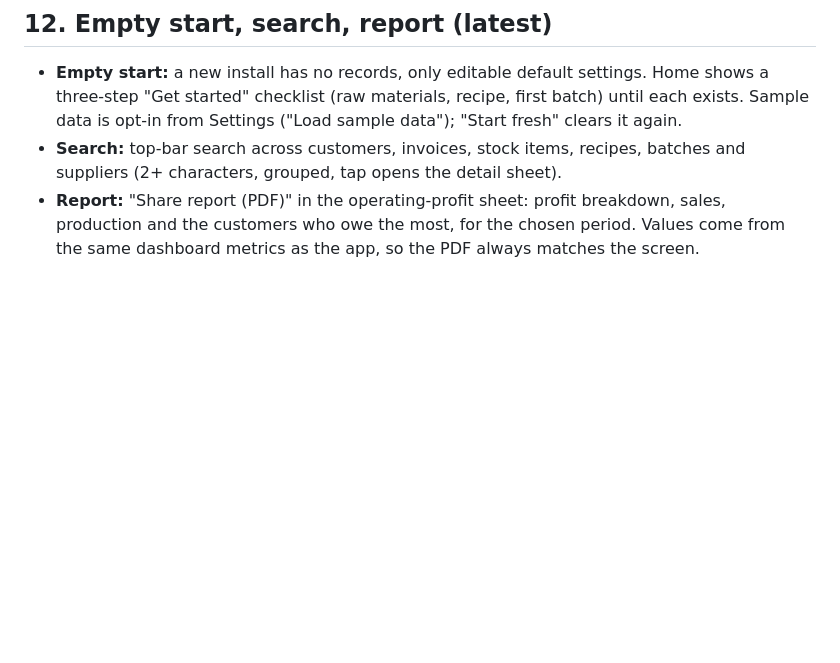
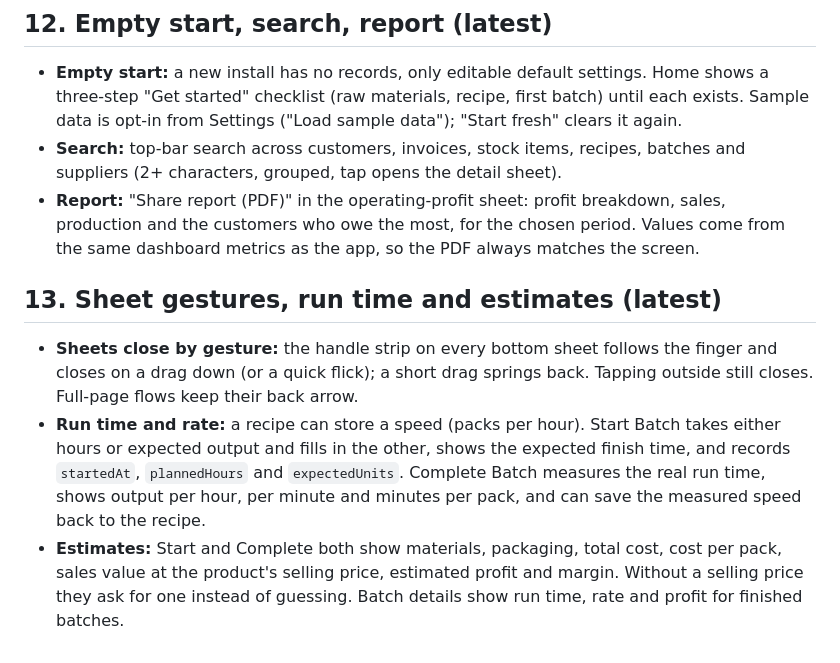
Before and after one commit to auqibyousuf/warehouse-managment-system, a Markdown page: AUDIT.md, the part around the change. GitHub-like rendering; blank space fills up the shorter version.

Commit message:
Docs: sheet gestures and run time estimates
Co-Authored-By: Claude Sonnet 5.5 <noreply@anthropic.com>
Claude-Session: https://claude.ai/code/session_013m85oU5TjKYx5erR7Q8sCi

```diff
--- a/AUDIT.md
+++ b/AUDIT.md
@@ -120,3 +120,9 @@ Source: Stitch project "BatchIQ Warehouse Operations Manager" (20 screens, light
 - **Empty start:** a new install has no records, only editable default settings. Home shows a three-step "Get started" checklist (raw materials, recipe, first batch) until each exists. Sample data is opt-in from Settings ("Load sample data"); "Start fresh" clears it again.
 - **Search:** top-bar search across customers, invoices, stock items, recipes, batches and suppliers (2+ characters, grouped, tap opens the detail sheet).
 - **Report:** "Share report (PDF)" in the operating-profit sheet: profit breakdown, sales, production and the customers who owe the most, for the chosen period. Values come from the same dashboard metrics as the app, so the PDF always matches the screen.
+
+## 13. Sheet gestures, run time and estimates (latest)
+
+- **Sheets close by gesture:** the handle strip on every bottom sheet follows the finger and closes on a drag down (or a quick flick); a short drag springs back. Tapping outside still closes. Full-page flows keep their back arrow.
+- **Run time and rate:** a recipe can store a speed (packs per hour). Start Batch takes either hours or expected output and fills in the other, shows the expected finish time, and records `startedAt`, `plannedHours` and `expectedUnits`. Complete Batch measures the real run time, shows output per hour, per minute and minutes per pack, and can save the measured speed back to the recipe.
+- **Estimates:** Start and Complete both show materials, packaging, total cost, cost per pack, sales value at the product's selling price, estimated profit and margin. Without a selling price they ask for one instead of guessing. Batch details show run time, rate and profit for finished batches.
```
